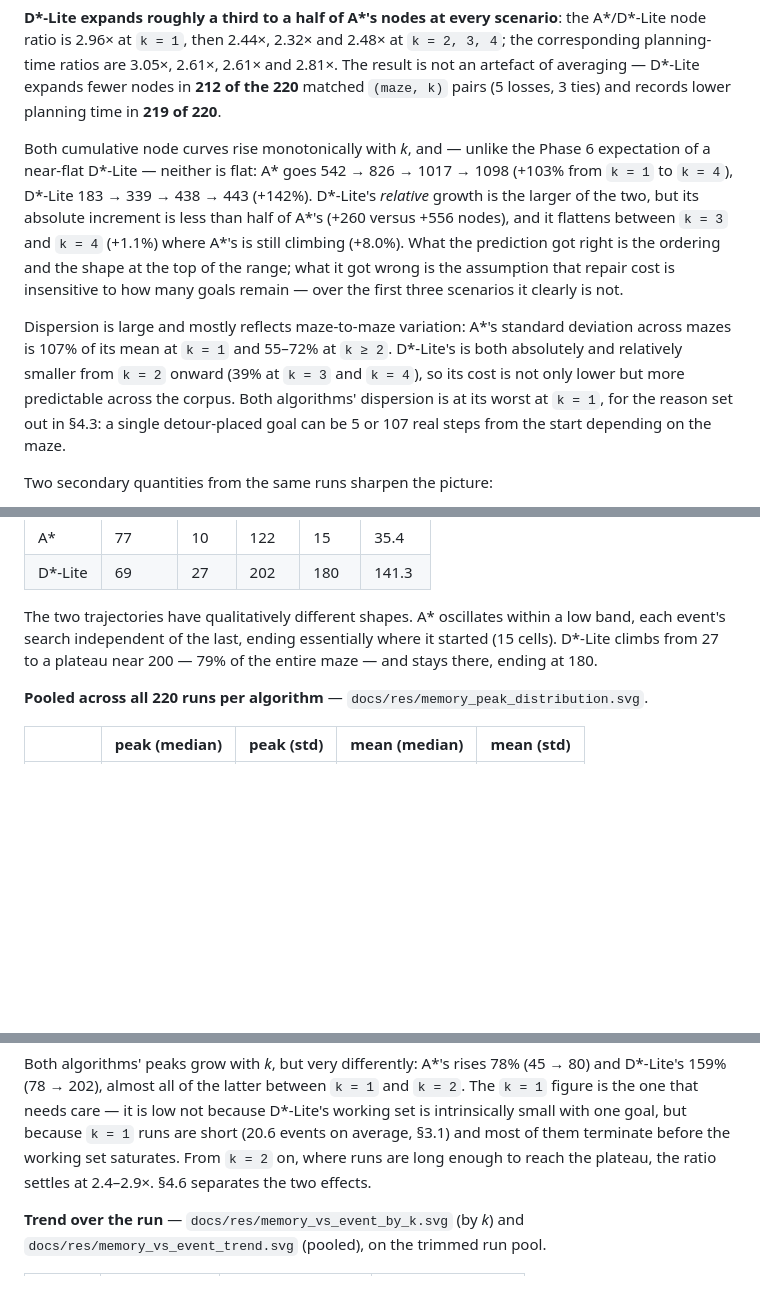
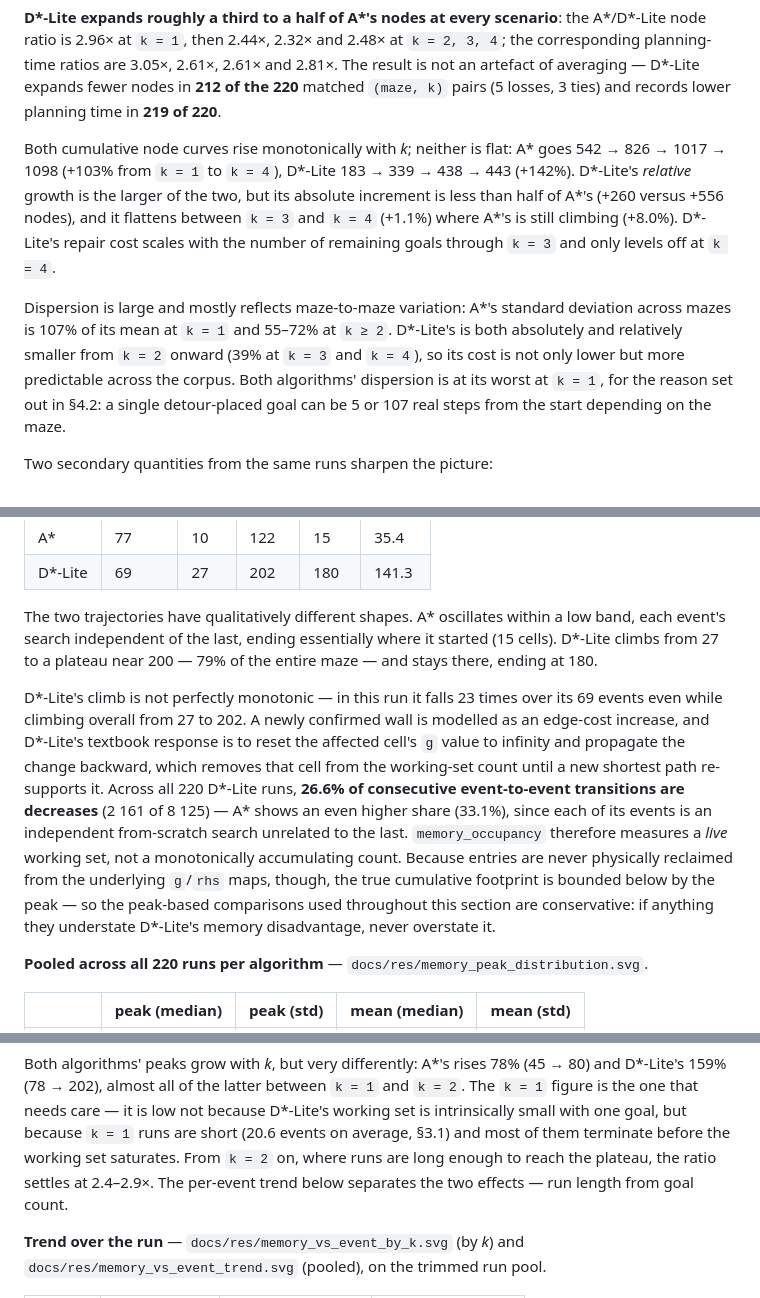
Before and after one commit to FrancescoGuarda/Rob-26-MazeSolver, a Markdown page: notebooks/report.md, 3 parts joined by grey strips. Drawn GitHub-style; blank space fills up the shorter version.

```diff
--- a/notebooks/report.md
+++ b/notebooks/report.md
@@ -183,23 +183,20 @@ and 2.81×. The result is not an artefact of averaging — D\*-Lite expands fewe
 nodes in **212 of the 220** matched `(maze, k)` pairs (5 losses, 3 ties) and
 records lower planning time in **219 of 220**.
 
-Both cumulative node curves rise monotonically with *k*, and — unlike the
-Phase 6 expectation of a near-flat D\*-Lite — neither is flat: A\* goes
-542 → 826 → 1017 → 1098 (+103% from `k = 1` to `k = 4`), D\*-Lite
+Both cumulative node curves rise monotonically with *k*; neither is flat: A\*
+goes 542 → 826 → 1017 → 1098 (+103% from `k = 1` to `k = 4`), D\*-Lite
 183 → 339 → 438 → 443 (+142%). D\*-Lite's *relative* growth is the larger of the
 two, but its absolute increment is less than half of A\*'s (+260 versus +556
 nodes), and it flattens between `k = 3` and `k = 4` (+1.1%) where A\*'s is still
-climbing (+8.0%). What the prediction got right is the ordering and the shape at
-the top of the range; what it got wrong is the assumption that repair cost is
-insensitive to how many goals remain — over the first three scenarios it clearly
-is not.
+climbing (+8.0%). D\*-Lite's repair cost scales with the number of remaining
+goals through `k = 3` and only levels off at `k = 4`.
 
 Dispersion is large and mostly reflects maze-to-maze variation: A\*'s standard
 deviation across mazes is 107% of its mean at `k = 1` and 55–72% at `k ≥ 2`.
 D\*-Lite's is both absolutely and relatively smaller from `k = 2` onward (39% at
 `k = 3` and `k = 4`), so its cost is not only lower but more predictable across
 the corpus. Both algorithms' dispersion is at its worst at `k = 1`, for the
-reason set out in §4.3: a single detour-placed goal can be 5 or 107 real steps
+reason set out in §4.2: a single detour-placed goal can be 5 or 107 real steps
 from the start depending on the maze.
 
 Two secondary quantities from the same runs sharpen the picture:
@@ -286,6 +283,22 @@ low band, each event's search independent of the last, ending essentially where
 it started (15 cells). D\*-Lite climbs from 27 to a plateau near 200 — 79% of the
 entire maze — and stays there, ending at 180.
 
+D\*-Lite's climb is not perfectly monotonic — in this run it falls 23 times over
+its 69 events even while climbing overall from 27 to 202. A newly confirmed
+wall is modelled as an edge-cost increase, and D\*-Lite's textbook response is
+to reset the affected cell's `g` value to infinity and propagate the change
+backward, which removes that cell from the working-set count until a new
+shortest path re-supports it. Across all 220
+D\*-Lite runs, **26.6% of consecutive event-to-event transitions are decreases**
+(2 161 of 8 125) — A\* shows an even higher share (33.1%), since each of its
+events is an independent from-scratch search unrelated to the last.
+`memory_occupancy` therefore measures a *live* working set, not a monotonically
+accumulating count. Because entries are never physically reclaimed from the
+underlying `g`/`rhs` maps, though, the true cumulative footprint is bounded
+below by the peak — so the peak-based comparisons used throughout this section
+are conservative: if anything they understate D\*-Lite's memory disadvantage,
+never overstate it.
+
 **Pooled across all 220 runs per algorithm** — `docs/res/memory_peak_distribution.svg`.
 
 | | peak (median) | peak (std) | mean (median) | mean (std) |
@@ -321,8 +334,8 @@ Both algorithms' peaks grow with *k*, but very differently: A\*'s rises 78%
 not because D\*-Lite's working set is intrinsically small with one goal, but
 because `k = 1` runs are short (20.6 events on average, §3.1) and most of them
 terminate before the working set saturates. From `k = 2` on, where runs are long
-enough to reach the plateau, the ratio settles at 2.4–2.9×. §4.6 separates the
-two effects.
+enough to reach the plateau, the ratio settles at 2.4–2.9×. The per-event trend
+below separates the two effects — run length from goal count.
 
 **Trend over the run** — `docs/res/memory_vs_event_by_k.svg` (by *k*) and
 `docs/res/memory_vs_event_trend.svg` (pooled), on the trimmed run pool.
```
Also changed, not shown: other parts of notebooks/report.md (+81 -94 lines), docs/implementation_roadmap.md (+3 -3 lines).
